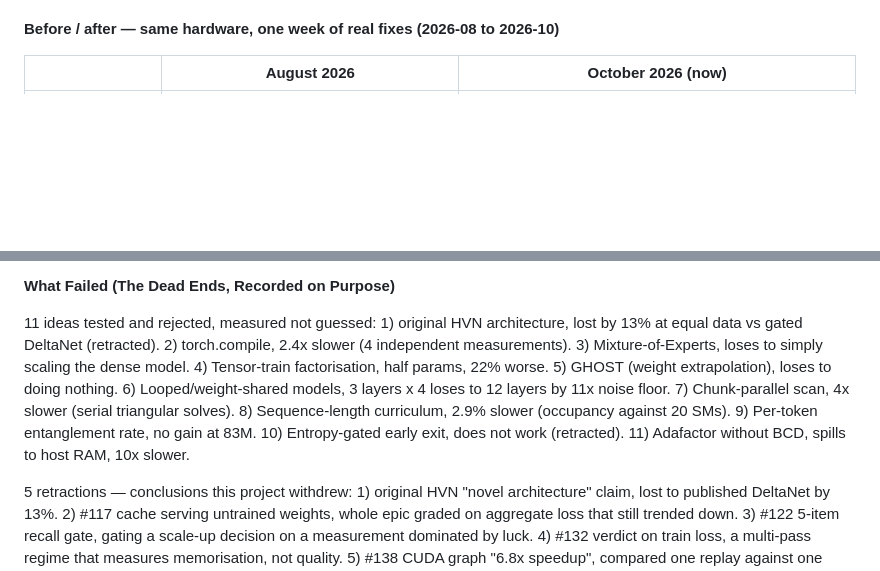
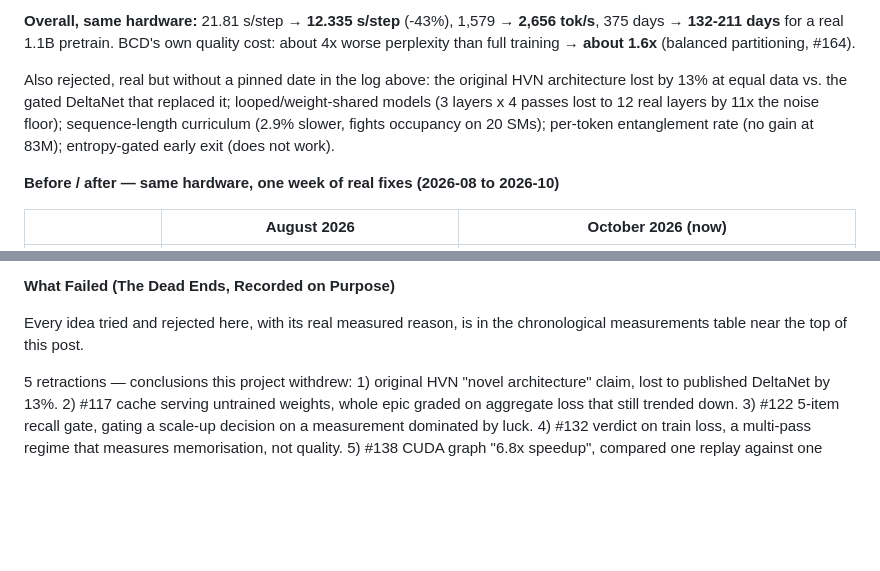
Before and after one commit to komaljeet/kramba-ai, a Markdown page: HF_BLOG_POST.md, 2 parts joined by grey strips. Drawn GitHub-style; blank space fills up the shorter version.

```diff
--- a/HF_BLOG_POST.md
+++ b/HF_BLOG_POST.md
@@ -19,3 +58,6 @@ This is a power-limited laptop GPU on Windows with notably tight system RAM rela
+**Overall, same hardware:** 21.81 s/step → **12.335 s/step** (-43%), 1,579 → **2,656 tok/s**, 375 days → **132-211 days** for a real 1.1B pretrain. BCD's own quality cost: about 4x worse perplexity than full training → **about 1.6x** (balanced partitioning, #164).
+
+Also rejected, real but without a pinned date in the log above: the original HVN architecture lost by 13% at equal data vs. the gated DeltaNet that replaced it; looped/weight-shared models (3 layers x 4 passes lost to 12 real layers by 11x the noise floor); sequence-length curriculum (2.9% slower, fights occupancy on 20 SMs); per-token entanglement rate (no gain at 83M); entropy-gated early exit (does not work).
 
 **Before / after — same hardware, one week of real fixes (2026-08 to 2026-10)**
 
@@ -266,7 +308,7 @@ isolated benchmark and end to end on the real fine-tune script.
 
 **What Failed (The Dead Ends, Recorded on Purpose)**
 
-11 ideas tested and rejected, measured not guessed: 1) original HVN architecture, lost by 13% at equal data vs gated DeltaNet (retracted). 2) torch.compile, 2.4x slower (4 independent measurements). 3) Mixture-of-Experts, loses to simply scaling the dense model. 4) Tensor-train factorisation, half params, 22% worse. 5) GHOST (weight extrapolation), loses to doing nothing. 6) Looped/weight-shared models, 3 layers x 4 loses to 12 layers by 11x noise floor. 7) Chunk-parallel scan, 4x slower (serial triangular solves). 8) Sequence-length curriculum, 2.9% slower (occupancy against 20 SMs). 9) Per-token entanglement rate, no gain at 83M. 10) Entropy-gated early exit, does not work (retracted). 11) Adafactor without BCD, spills to host RAM, 10x slower.
+Every idea tried and rejected here, with its real measured reason, is in the chronological measurements table near the top of this post.
 
 5 retractions — conclusions this project withdrew: 1) original HVN "novel architecture" claim, lost to published DeltaNet by 13%. 2) #117 cache serving untrained weights, whole epic graded on aggregate loss that still trended down. 3) #122 5-item recall gate, gating a scale-up decision on a measurement dominated by luck. 4) #132 verdict on train loss, a multi-pass regime that measures memorisation, not quality. 5) #138 CUDA graph "6.8x speedup", compared one replay against one eager step from the same state — both do the same thing, passed at max|dlogits|=0 while the context had silently stopped growing.
 
```
Also changed, not shown: other parts of HF_BLOG_POST.md (+39 -0 lines).
